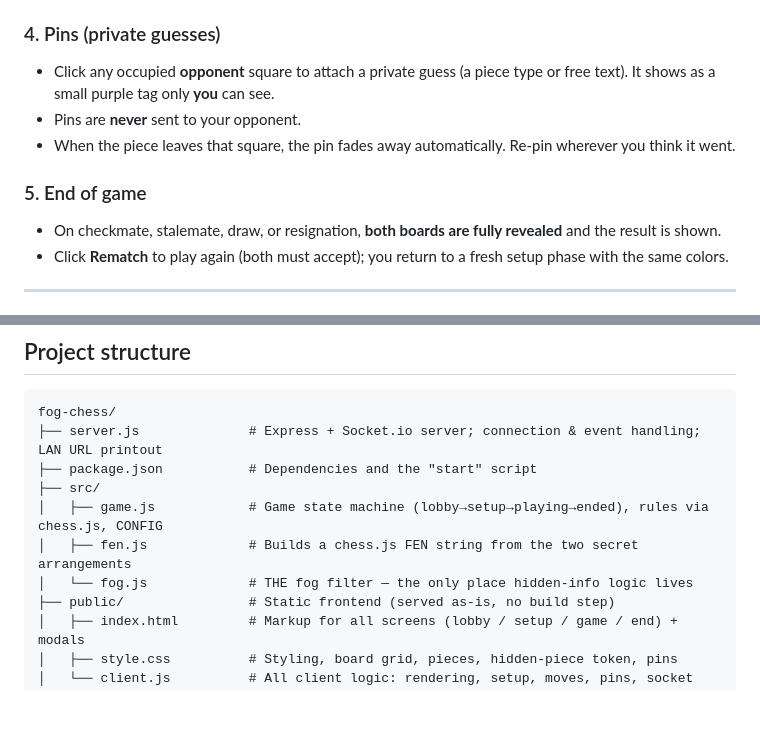
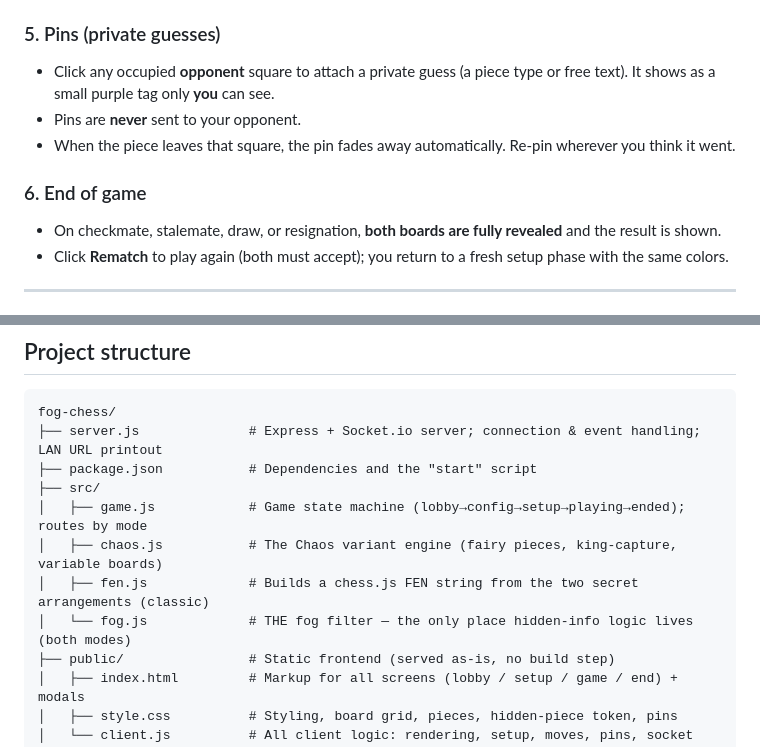
Before and after one commit to naniiic137/fog-chess, a Markdown page: README.md, 2 parts joined by grey strips. Drawn GitHub-style; blank space fills up the shorter version.

```diff
--- a/README.md
+++ b/README.md
@@ -204,14 +241,14 @@ When you connect you'll see a "waiting for opponent" screen until the second pla
 - The **move log** shows your own moves in full and your opponent's as anonymized entries
   like `unknown piece: e7→e5`.
 
-### 4. Pins (private guesses)
+### 5. Pins (private guesses)
 - Click any occupied **opponent** square to attach a private guess (a piece type or free
   text). It shows as a small purple tag only **you** can see.
 - Pins are **never** sent to your opponent.
 - When the piece leaves that square, the pin fades away automatically. Re-pin wherever you
   think it went.
 
-### 5. End of game
+### 6. End of game
 - On checkmate, stalemate, draw, or resignation, **both boards are fully revealed** and the
   result is shown.
 - Click **Rematch** to play again (both must accept); you return to a fresh setup phase with
@@ -246,9 +283,10 @@ fog-chess/
 ├── server.js              # Express + Socket.io server; connection & event handling; LAN URL printout
 ├── package.json           # Dependencies and the "start" script
 ├── src/
-│   ├── game.js            # Game state machine (lobby→setup→playing→ended), rules via chess.js, CONFIG
-│   ├── fen.js             # Builds a chess.js FEN string from the two secret arrangements
-│   └── fog.js             # THE fog filter — the only place hidden-info logic lives
+│   ├── game.js            # Game state machine (lobby→config→setup→playing→ended); routes by mode
+│   ├── chaos.js           # The Chaos variant engine (fairy pieces, king-capture, variable boards)
+│   ├── fen.js             # Builds a chess.js FEN string from the two secret arrangements (classic)
+│   └── fog.js             # THE fog filter — the only place hidden-info logic lives (both modes)
 ├── public/                # Static frontend (served as-is, no build step)
 │   ├── index.html         # Markup for all screens (lobby / setup / game / end) + modals
 │   ├── style.css          # Styling, board grid, pieces, hidden-piece token, pins
```
Also changed, not shown: other parts of README.md (+49 -9 lines), transcripts/agent4-test-backend-v2.md (added, +219 -0 lines), transcripts/agent5-test-frontend-v2.md (added, +211 -0 lines).
